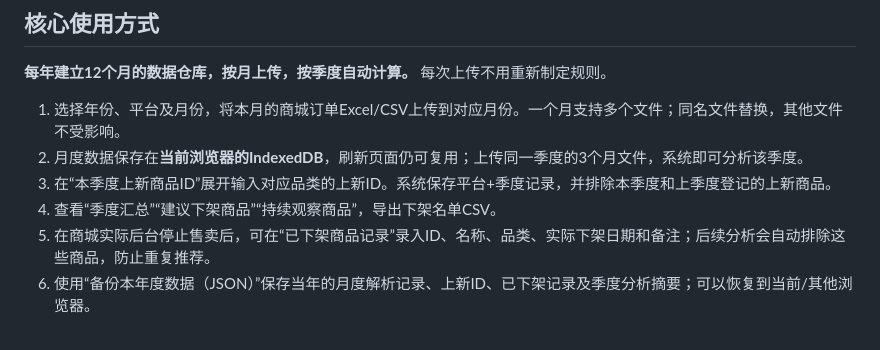
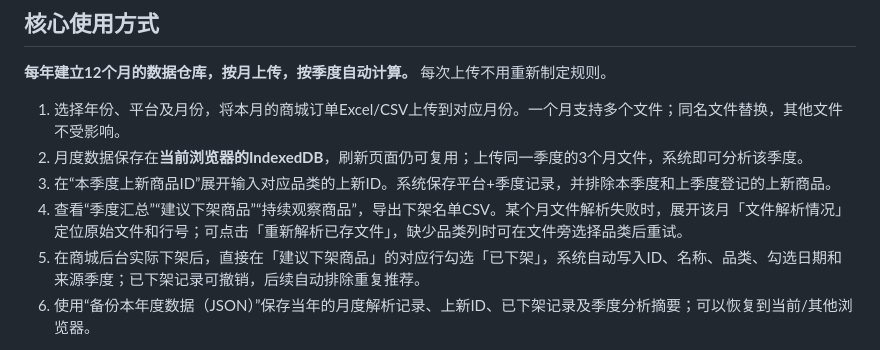
Before and after one commit to beaver123-sketch/mall-lifecycle-sop, a Markdown page: README.md, the part around the change. Drawn GitHub-style.

Commit message:
docs: explain import recovery and checkbox-based delisted records

```diff
--- a/README.md
+++ b/README.md
@@ -9,8 +9,8 @@
 1. 选择年份、平台及月份，将本月的商城订单Excel/CSV上传到对应月份。一个月支持多个文件；同名文件替换，其他文件不受影响。
 2. 月度数据保存在**当前浏览器的IndexedDB**，刷新页面仍可复用；上传同一季度的3个月文件，系统即可分析该季度。
 3. 在“本季度上新商品ID”展开输入对应品类的上新ID。系统保存平台+季度记录，并排除本季度和上季度登记的上新商品。
-4. 查看“季度汇总”“建议下架商品”“持续观察商品”，导出下架名单CSV。
-5. 在商城实际后台停止售卖后，可在“已下架商品记录”录入ID、名称、品类、实际下架日期和备注；后续分析会自动排除这些商品，防止重复推荐。
+4. 查看“季度汇总”“建议下架商品”“持续观察商品”，导出下架名单CSV。某个月文件解析失败时，展开该月「文件解析情况」定位原始文件和行号；可点击「重新解析已存文件」，缺少品类列时可在文件旁选择品类后重试。
+5. 在商城后台实际下架后，直接在「建议下架商品」的对应行勾选「已下架」，系统自动写入ID、名称、品类、勾选日期和来源季度；已下架记录可撤销，后续自动排除重复推荐。
 6. 使用“备份本年度数据（JSON）”保存当年的月度解析记录、上新ID、已下架记录及季度分析摘要；可以恢复到当前/其他浏览器。
 
 **隐私和存储**：商城订单文件只在浏览器中解析并存储，不上传到公开 GitHub 仓库。年度备份包含业务数据，请妥善保存；更换设备、无痕模式或清空网站数据会影响本地保存。备份JSON保存的是解析后的数据，恢复后可继续分析，但需重新上传源文件才能直接取回原始Excel。
```
